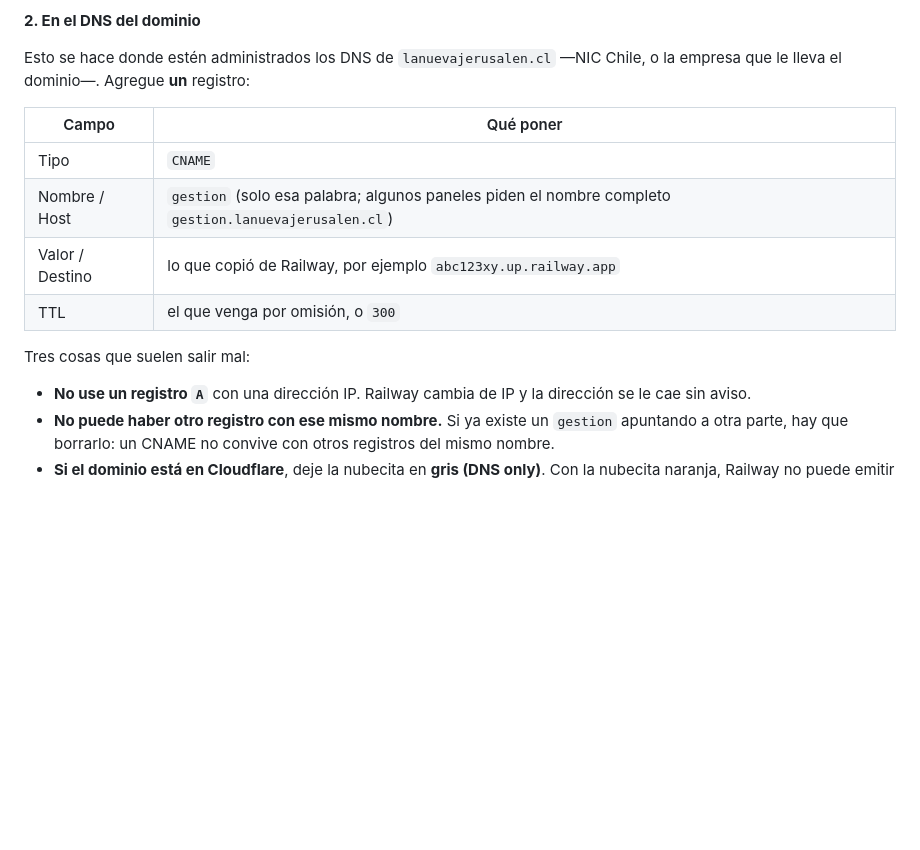
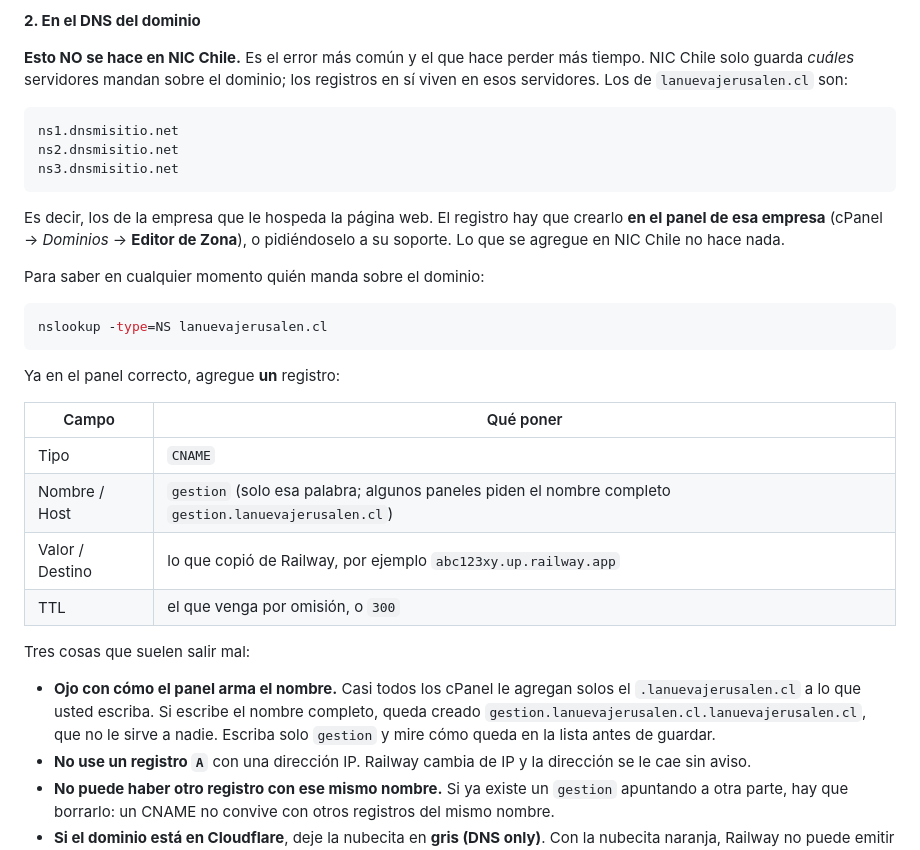
Before and after one commit to samuel253120/respaldos-appiptlnj, a Markdown page: DESPLIEGUE.md, the part around the change. GitHub-like rendering; blank space fills up the shorter version.

Commit message:
El registro DNS no va en NIC Chile: va en el hosting de la página
Se siguió la guía y el dominio no levantó. Consultando a los servidores
autoritativos del dominio, «gestion.lanuevajerusalen.cl» no existe —ni bajo
ese nombre ni bajo ninguna de las variantes que deja un panel mal usado—, así
que el registro nunca llegó a publicarse.

La causa es que la guía decía «donde estén administrados los DNS —NIC Chile, o
la empresa que le lleva el dominio—», y eso invita justo al error. NIC Chile
guarda únicamente la delegación: cuáles servidores mandan sobre el dominio.
Los registros viven en esos servidores, que acá son ns1/ns2/ns3.dnsmisitio.net,
los de la empresa que hospeda la página web. Lo que se agregue en NIC Chile no
hace nada y no da ningún error, que es lo que lo vuelve difícil de pillar.

Queda dicho con los nombres concretos, con dónde se crea de verdad (cPanel →
Editor de Zona), y con el comando para averiguar quién manda sobre un dominio
cuando esto vuelva a pasar.

Se agrega además el otro error que se paga caro en cPanel: el campo del nombre
casi siempre le agrega solo el dominio, así que escribir el nombre completo
deja creado «gestion.lanuevajerusalen.cl.lanuevajerusalen.cl».

Co-Authored-By: Claude Opus 5 <noreply@anthropic.com>
Claude-Session: https://claude.ai/code/session_01V4key4LiLTnFfpABMYQo7d

````diff
--- a/DESPLIEGUE.md
+++ b/DESPLIEGUE.md
@@ -104,8 +104,28 @@ larga y no es suya. Se le puede poner un subdominio del dominio de la iglesia.
 
 **2. En el DNS del dominio**
 
-Esto se hace donde estén administrados los DNS de `lanuevajerusalen.cl` —NIC
-Chile, o la empresa que le lleva el dominio—. Agregue **un** registro:
+**Esto NO se hace en NIC Chile.** Es el error más común y el que hace perder
+más tiempo. NIC Chile solo guarda *cuáles* servidores mandan sobre el dominio;
+los registros en sí viven en esos servidores. Los de `lanuevajerusalen.cl` son:
+
+```
+ns1.dnsmisitio.net
+ns2.dnsmisitio.net
+ns3.dnsmisitio.net
+```
+
+Es decir, los de la empresa que le hospeda la página web. El registro hay que
+crearlo **en el panel de esa empresa** (cPanel → *Dominios* → **Editor de
+Zona**), o pidiéndoselo a su soporte. Lo que se agregue en NIC Chile no hace
+nada.
+
+Para saber en cualquier momento quién manda sobre el dominio:
+
+```bash
+nslookup -type=NS lanuevajerusalen.cl
+```
+
+Ya en el panel correcto, agregue **un** registro:
 
 | Campo | Qué poner |
 |---|---|
@@ -116,6 +136,11 @@ Chile, o la empresa que le lleva el dominio—. Agregue **un** registro:
 
 Tres cosas que suelen salir mal:
 
+- **Ojo con cómo el panel arma el nombre.** Casi todos los cPanel le agregan
+  solos el `.lanuevajerusalen.cl` a lo que usted escriba. Si escribe el nombre
+  completo, queda creado `gestion.lanuevajerusalen.cl.lanuevajerusalen.cl`, que
+  no le sirve a nadie. Escriba solo `gestion` y mire cómo queda en la lista
+  antes de guardar.
 - **No use un registro `A`** con una dirección IP. Railway cambia de IP y la
   dirección se le cae sin aviso.
 - **No puede haber otro registro con ese mismo nombre.** Si ya existe un
````
